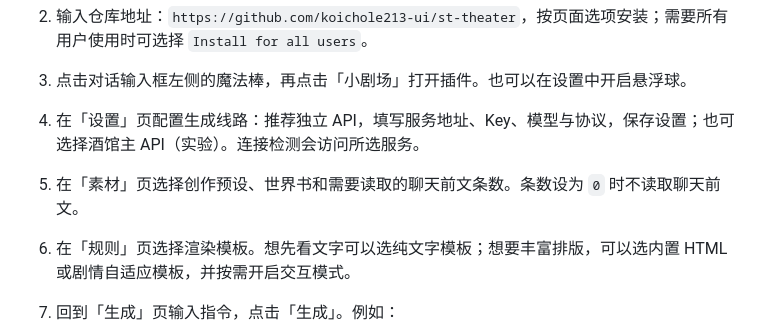
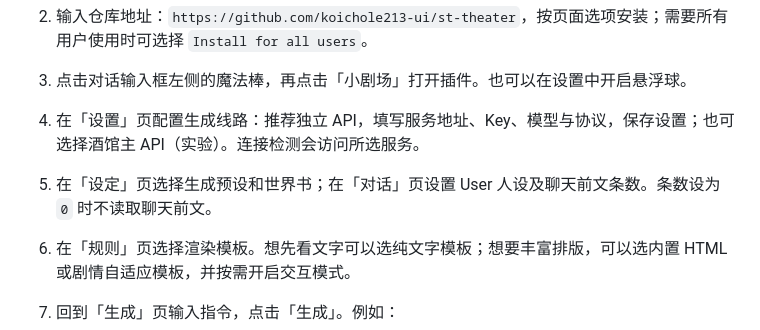
Before and after one commit to koichole213-ui/st-theater, a Markdown page: README.md, the part around the change. GitHub-like rendering.

Commit message:
docs: correct setup navigation in README

```diff
--- a/README.md
+++ b/README.md
@@ -23,7 +23,7 @@
 2. 输入仓库地址：`https://github.com/koichole213-ui/st-theater`，按页面选项安装；需要所有用户使用时可选择 `Install for all users`。
 3. 点击对话输入框左侧的魔法棒，再点击「小剧场」打开插件。也可以在设置中开启悬浮球。
 4. 在「设置」页配置生成线路：推荐独立 API，填写服务地址、Key、模型与协议，保存设置；也可选择酒馆主 API（实验）。连接检测会访问所选服务。
-5. 在「素材」页选择创作预设、世界书和需要读取的聊天前文条数。条数设为 `0` 时不读取聊天前文。
+5. 在「设定」页选择生成预设和世界书；在「对话」页设置 User 人设及聊天前文条数。条数设为 `0` 时不读取聊天前文。
 6. 在「规则」页选择渲染模板。想先看文字可以选纯文字模板；想要丰富排版，可以选内置 HTML 或剧情自适应模板，并按需开启交互模式。
 7. 回到「生成」页输入指令，点击「生成」。例如：
 
```
